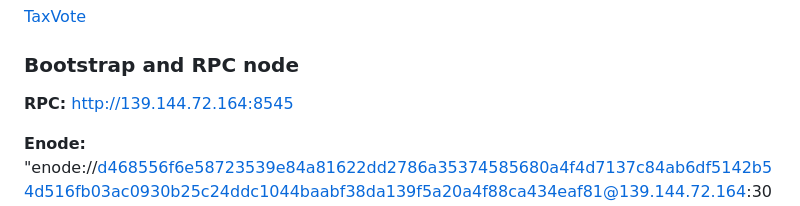
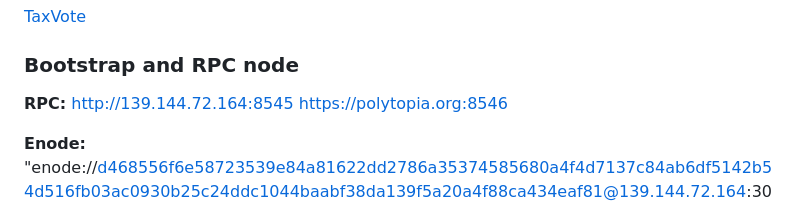
Before and after one commit to resilience-me/pan, a Markdown page: README.md, the part around the change. GitHub-like rendering.

```diff
--- a/README.md
+++ b/README.md
@@ -20,7 +20,9 @@
 
 ### Bootstrap and RPC node
 
-**RPC:** http://139.144.72.164:8545
+**RPC:**
+http://139.144.72.164:8545
+https://polytopia.org:8546
 
 **Enode:** "enode://d468556f6e58723539e84a81622dd2786a35374585680a4f4d7137c84ab6df5142b54d516fb03ac0930b25c24ddc1044baabf38da139f5a20a4f88ca434eaf81@139.144.72.164:30303"
 
```
